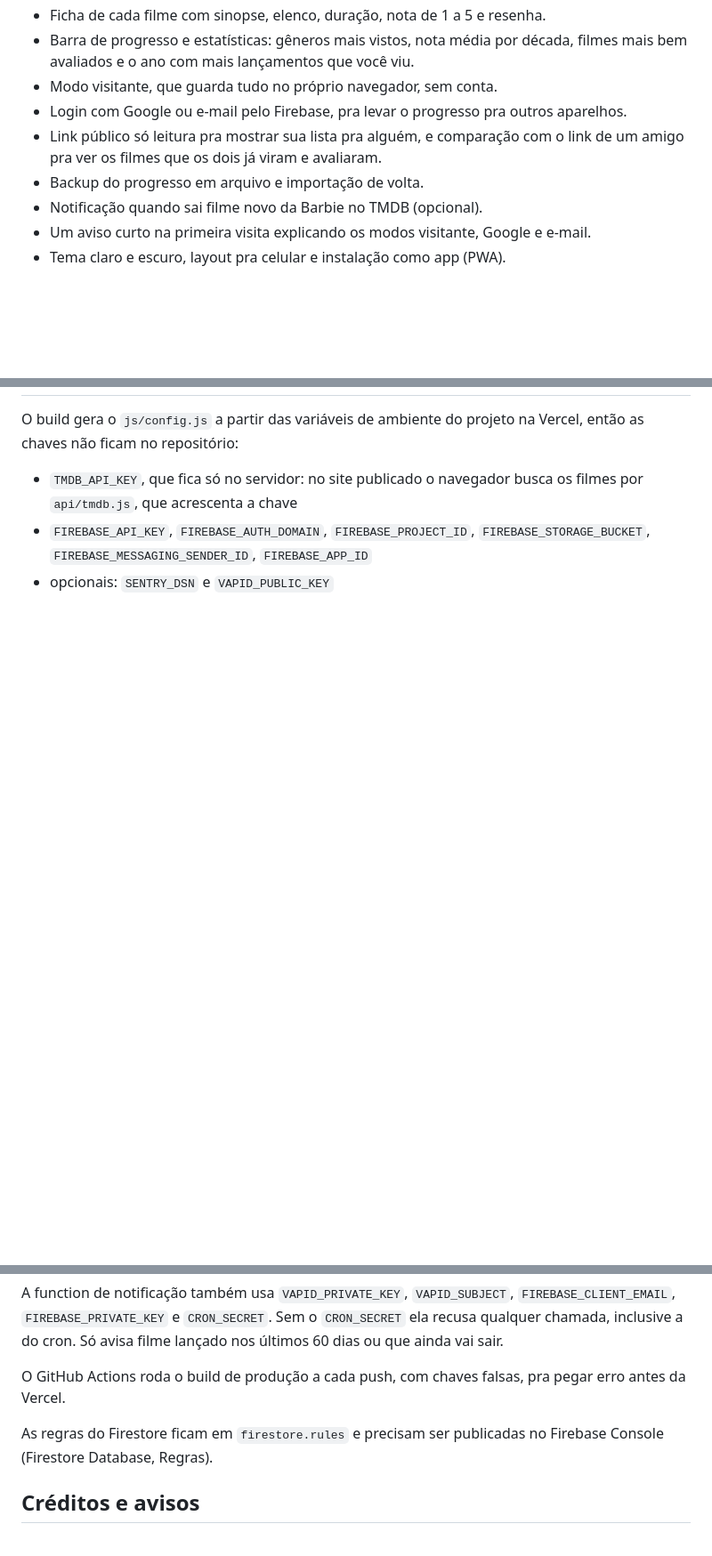
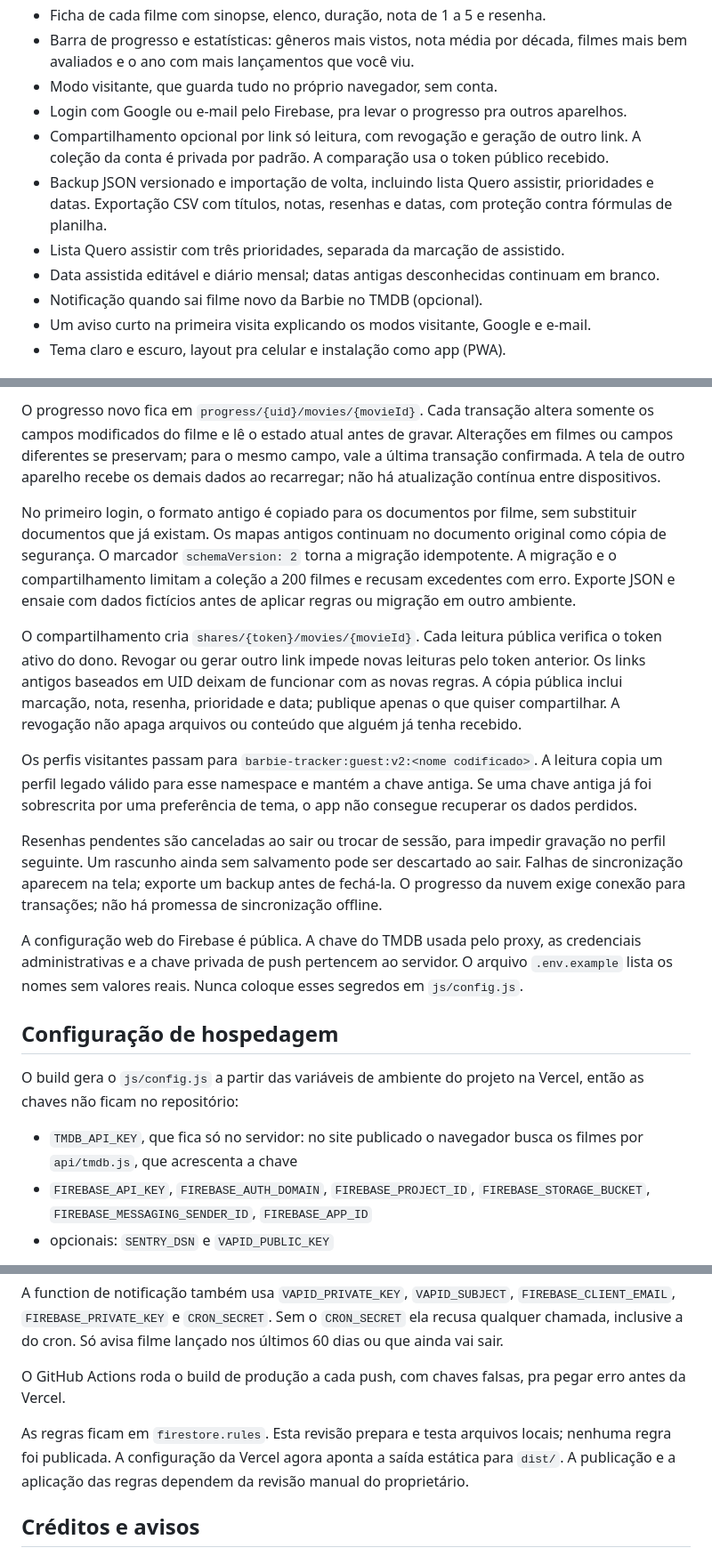
Before and after one commit to GuilhermeAraujoDeCastro/barbie-movies-tracker, a Markdown page: README.md, 3 parts joined by grey strips. Shown at 89% size. Drawn GitHub-style; blank space fills up the shorter version.

```diff
--- a/README.md
+++ b/README.md
@@ -20,8 +20,10 @@ Site: https://barbie-movies-tracker.vercel.app
 - Barra de progresso e estatísticas: gêneros mais vistos, nota média por década, filmes mais bem avaliados e o ano com mais lançamentos que você viu.
 - Modo visitante, que guarda tudo no próprio navegador, sem conta.
 - Login com Google ou e-mail pelo Firebase, pra levar o progresso pra outros aparelhos.
-- Link público só leitura pra mostrar sua lista pra alguém, e comparação com o link de um amigo pra ver os filmes que os dois já viram e avaliaram.
-- Backup do progresso em arquivo e importação de volta.
+- Compartilhamento opcional por link só leitura, com revogação e geração de outro link. A coleção da conta é privada por padrão. A comparação usa o token público recebido.
+- Backup JSON versionado e importação de volta, incluindo lista Quero assistir, prioridades e datas. Exportação CSV com títulos, notas, resenhas e datas, com proteção contra fórmulas de planilha.
+- Lista Quero assistir com três prioridades, separada da marcação de assistido.
+- Data assistida editável e diário mensal; datas antigas desconhecidas continuam em branco.
 - Notificação quando sai filme novo da Barbie no TMDB (opcional).
 - Um aviso curto na primeira visita explicando os modos visitante, Google e e-mail.
 - Tema claro e escuro, layout pra celular e instalação como app (PWA).
@@ -74,3 +111,16 @@ No Linux ou no macOS, troque o `copy` por `cp js/config.example.js js/config.js`
+O progresso novo fica em `progress/{uid}/movies/{movieId}`. Cada transação altera somente os campos modificados do filme e lê o estado atual antes de gravar. Alterações em filmes ou campos diferentes se preservam; para o mesmo campo, vale a última transação confirmada. A tela de outro aparelho recebe os demais dados ao recarregar; não há atualização contínua entre dispositivos.
+
+No primeiro login, o formato antigo é copiado para os documentos por filme, sem substituir documentos que já existam. Os mapas antigos continuam no documento original como cópia de segurança. O marcador `schemaVersion: 2` torna a migração idempotente. A migração e o compartilhamento limitam a coleção a 200 filmes e recusam excedentes com erro. Exporte JSON e ensaie com dados fictícios antes de aplicar regras ou migração em outro ambiente.
+
+O compartilhamento cria `shares/{token}/movies/{movieId}`. Cada leitura pública verifica o token ativo do dono. Revogar ou gerar outro link impede novas leituras pelo token anterior. Os links antigos baseados em UID deixam de funcionar com as novas regras. A cópia pública inclui marcação, nota, resenha, prioridade e data; publique apenas o que quiser compartilhar. A revogação não apaga arquivos ou conteúdo que alguém já tenha recebido.
+
+Os perfis visitantes passam para `barbie-tracker:guest:v2:<nome codificado>`. A leitura copia um perfil legado válido para esse namespace e mantém a chave antiga. Se uma chave antiga já foi sobrescrita por uma preferência de tema, o app não consegue recuperar os dados perdidos.
+
+Resenhas pendentes são canceladas ao sair ou trocar de sessão, para impedir gravação no perfil seguinte. Um rascunho ainda sem salvamento pode ser descartado ao sair. Falhas de sincronização aparecem na tela; exporte um backup antes de fechá-la. O progresso da nuvem exige conexão para transações; não há promessa de sincronização offline.
+
+A configuração web do Firebase é pública. A chave do TMDB usada pelo proxy, as credenciais administrativas e a chave privada de push pertencem ao servidor. O arquivo `.env.example` lista os nomes sem valores reais. Nunca coloque esses segredos em `js/config.js`.
+
+## Configuração de hospedagem
 
 O build gera o `js/config.js` a partir das variáveis de ambiente do projeto na Vercel, então as chaves não ficam no repositório:
 
@@ -82,7 +132,7 @@ A function de notificação também usa `VAPID_PRIVATE_KEY`, `VAPID_SUBJECT`, `F
 
 O GitHub Actions roda o build de produção a cada push, com chaves falsas, pra pegar erro antes da Vercel.
 
-As regras do Firestore ficam em `firestore.rules` e precisam ser publicadas no Firebase Console (Firestore Database, Regras).
+As regras ficam em `firestore.rules`. Esta revisão prepara e testa arquivos locais; nenhuma regra foi publicada. A configuração da Vercel agora aponta a saída estática para `dist/`. A publicação e a aplicação das regras dependem da revisão manual do proprietário.
 
 ## Créditos e avisos
 
```
Also changed, not shown: other parts of README.md (+38 -3 lines).
